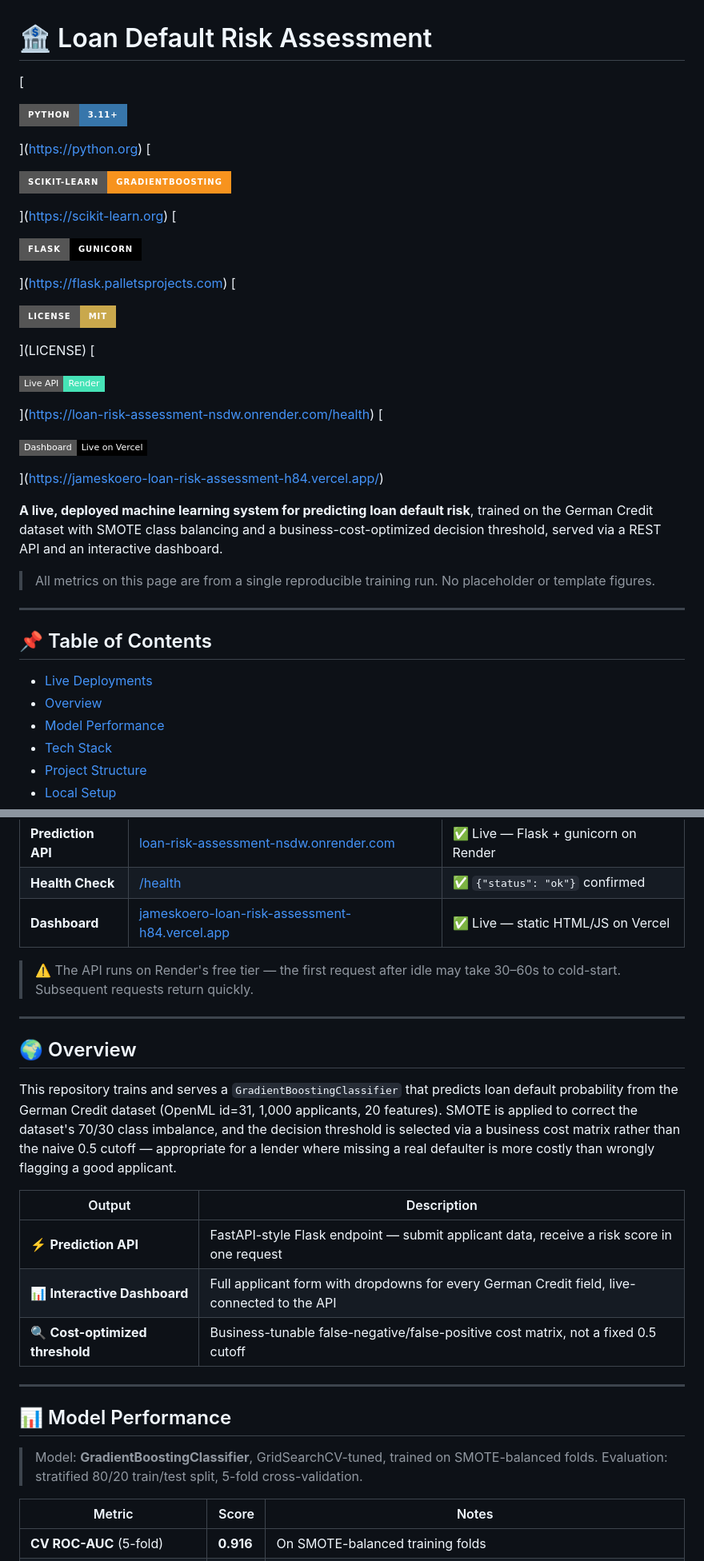
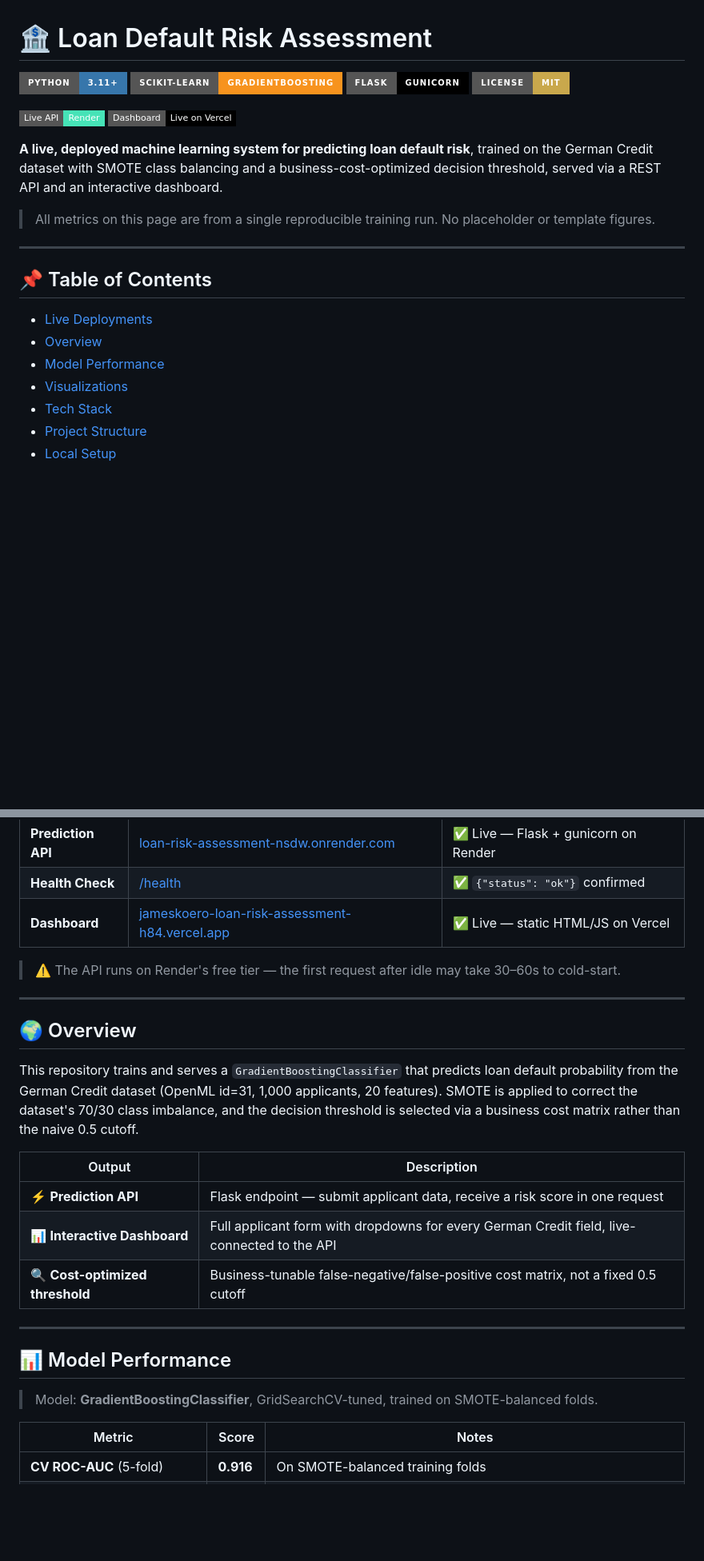
Before and after one commit to jameskoero/loan-risk-assessment, a Markdown page: README.md, 2 parts joined by grey strips. Shown: that part at 80% size. GitHub-like rendering; badges without logos; blank space fills up the shorter version.

Commit message:
Fix badge rendering, regenerate charts from SMOTE-corrected model, add Visualizations section

```diff
--- a/README.md
+++ b/README.md
@@ -1,35 +1,8 @@
 # 🏦 Loan Default Risk Assessment
 
-[
+[![Python](https://img.shields.io/badge/Python-3.11+-3776AB?style=for-the-badge&logo=python&logoColor=white)](https://python.org) [![scikit-learn](https://img.shields.io/badge/scikit--learn-GradientBoosting-F7931E?style=for-the-badge)](https://scikit-learn.org) [![Flask](https://img.shields.io/badge/Flask-Gunicorn-000000?style=for-the-badge&logo=flask&logoColor=white)](https://flask.palletsprojects.com) [![License](https://img.shields.io/badge/License-MIT-C9A84C?style=for-the-badge)](LICENSE)
 
-![Python](https://img.shields.io/badge/Python-3.11+-3776AB?style=for-the-badge&logo=python&logoColor=white)
-
-](https://python.org)
-[
-
-![scikit-learn](https://img.shields.io/badge/scikit--learn-GradientBoosting-F7931E?style=for-the-badge)
-
-](https://scikit-learn.org)
-[
-
-![Flask](https://img.shields.io/badge/Flask-Gunicorn-000000?style=for-the-badge&logo=flask&logoColor=white)
-
-](https://flask.palletsprojects.com)
-[
-
-![License](https://img.shields.io/badge/License-MIT-C9A84C?style=for-the-badge)
-
-](LICENSE)
-[
-
-![Live API](https://img.shields.io/badge/Live%20API-Render-46E3B7?style=flat-square&logo=render)
-
-](https://loan-risk-assessment-nsdw.onrender.com/health)
-[
-
-![Live Dashboard](https://img.shields.io/badge/Dashboard-Live%20on%20Vercel-000000?style=flat-square&logo=vercel)
-
-](https://jameskoero-loan-risk-assessment-h84.vercel.app/)
+[![Live API](https://img.shields.io/badge/Live%20API-Render-46E3B7?style=flat-square&logo=render)](https://loan-risk-assessment-nsdw.onrender.com/health) [![Dashboard](https://img.shields.io/badge/Dashboard-Live%20on%20Vercel-000000?style=flat-square&logo=vercel)](https://jameskoero-loan-risk-assessment-h84.vercel.app/)
 
 **A live, deployed machine learning system for predicting loan default risk**, trained on the German Credit dataset with SMOTE class balancing and a business-cost-optimized decision threshold, served via a REST API and an interactive dashboard.
 
@@ -42,6 +15,7 @@
 - [Live Deployments](#-live-deployments)
 - [Overview](#-overview)
 - [Model Performance](#-model-performance)
+- [Visualizations](#️-visualizations)
 - [Tech Stack](#️-tech-stack)
 - [Project Structure](#-project-structure)
 - [Local Setup](#️-local-setup)
@@ -60,17 +34,17 @@
 | **Health Check** | [/health](https://loan-risk-assessment-nsdw.onrender.com/health) | ✅ `{"status": "ok"}` confirmed |
 | **Dashboard** | [jameskoero-loan-risk-assessment-h84.vercel.app](https://jameskoero-loan-risk-assessment-h84.vercel.app/) | ✅ Live — static HTML/JS on Vercel |
 
-> ⚠️ The API runs on Render's free tier — the first request after idle may take 30–60s to cold-start. Subsequent requests return quickly.
+> ⚠️ The API runs on Render's free tier — the first request after idle may take 30–60s to cold-start.
 
 ---
 
 ## 🌍 Overview
 
-This repository trains and serves a `GradientBoostingClassifier` that predicts loan default probability from the German Credit dataset (OpenML id=31, 1,000 applicants, 20 features). SMOTE is applied to correct the dataset's 70/30 class imbalance, and the decision threshold is selected via a business cost matrix rather than the naive 0.5 cutoff — appropriate for a lender where missing a real defaulter is more costly than wrongly flagging a good applicant.
+This repository trains and serves a `GradientBoostingClassifier` that predicts loan default probability from the German Credit dataset (OpenML id=31, 1,000 applicants, 20 features). SMOTE is applied to correct the dataset's 70/30 class imbalance, and the decision threshold is selected via a business cost matrix rather than the naive 0.5 cutoff.
 
 | Output | Description |
 |---|---|
-| ⚡ **Prediction API** | FastAPI-style Flask endpoint — submit applicant data, receive a risk score in one request |
+| ⚡ **Prediction API** | Flask endpoint — submit applicant data, receive a risk score in one request |
 | 📊 **Interactive Dashboard** | Full applicant form with dropdowns for every German Credit field, live-connected to the API |
 | 🔍 **Cost-optimized threshold** | Business-tunable false-negative/false-positive cost matrix, not a fixed 0.5 cutoff |
 
@@ -79,7 +53,6 @@ This repository trains and serves a `GradientBoostingClassifier` that predicts l
 ## 📊 Model Performance
 
 > Model: **GradientBoostingClassifier**, GridSearchCV-tuned, trained on SMOTE-balanced folds.
-> Evaluation: stratified 80/20 train/test split, 5-fold cross-validation.
 
 | Metric | Score | Notes |
 |---|---|---|
```
Also changed, not shown: other parts of README.md (+43 -4 lines), images/confusion_matrix.png, images/feature_importance.png, images/roc_curve.png, images/shap_summary.png, images/shap_waterfall.png.
